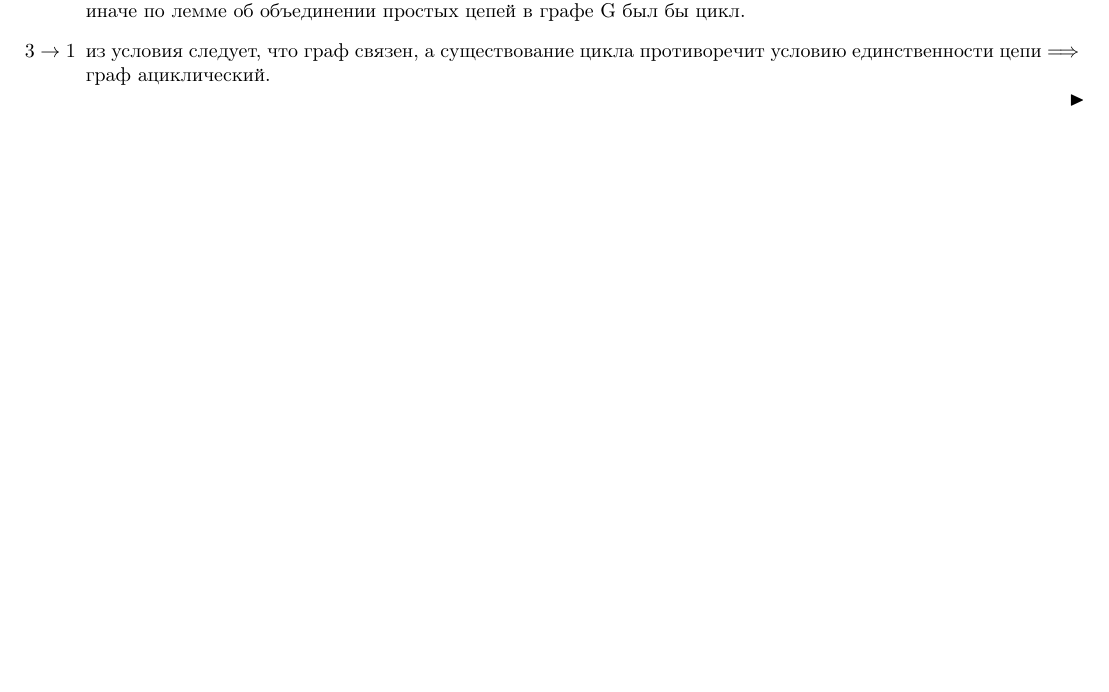
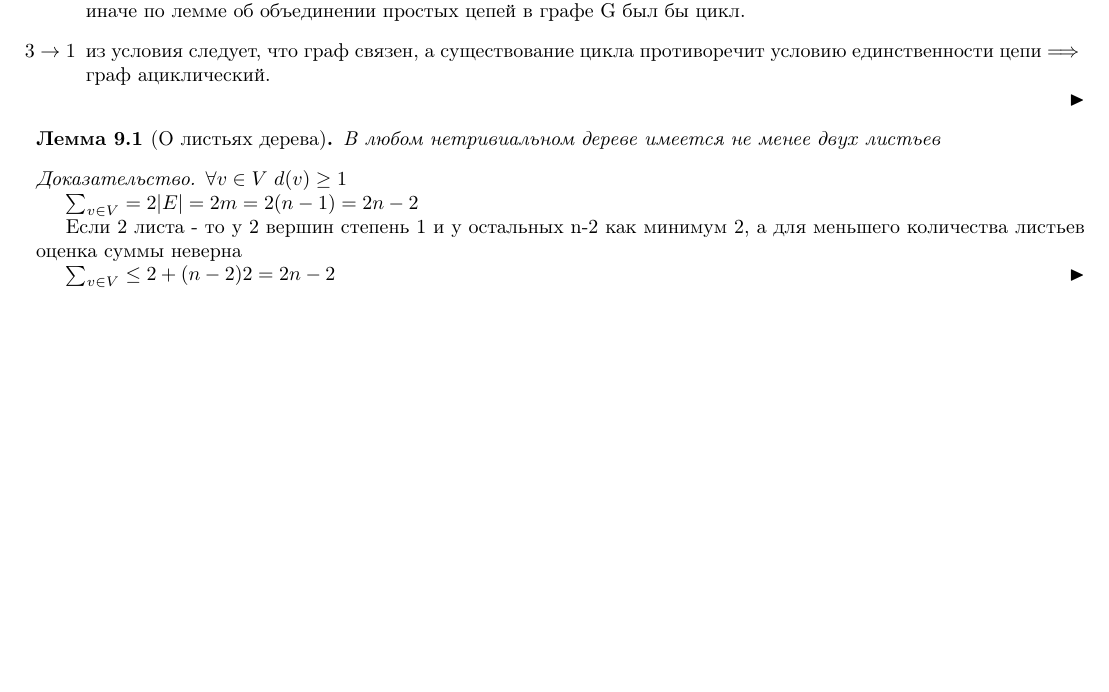
Before and after one commit to ruzanovad/omsu-notes, a LaTeX document (graphs.tex): part of page 4 of 6, cut so that both start at the same text, the shorter picture padded with empty space. Compiled offline with pdfLaTeX.

Commit message:
Добавлена лемма о листьях дерева

```diff
--- a/graphs.tex
+++ b/graphs.tex
@@ -170,6 +170,19 @@
             граф ациклический.
         \end{itemize}
     \end{proof}
+    \begin{lemma}[О листьях дерева]
+        В любом нетривиальном дереве имеется не менее двух листьев
+    \end{lemma}
+    \begin{proof}
+        $\forall v\in V$ $d(v)\geq 1$
+
+        $\sum_{v\in V} = 2|E|=2m=2(n-1)=2n-2$
+
+        Если 2 листа - то у 2 вершин степень 1 и у остальных n-2 как минимум 2,
+        а для меньшего количества листьев оценка суммы неверна
+
+        $\sum_{v\in V} \leq 2 + (n-2)2 = 2n - 2$
+    \end{proof}
     \section{Перечисление деревьев. Теорема Кэли о числе помеченных n-вершинных деревьев}
     \section{Центр дерева. Центральные и бицентральные деревья. Теорема Жордана}
     \section{Изоморфизм деревьев. Процедура кортежирования. Теорема Эдмондса}
```
Also changed, not shown: graphs.pdf.
